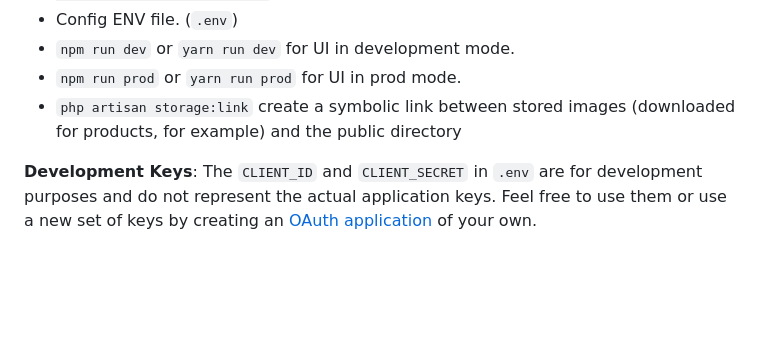
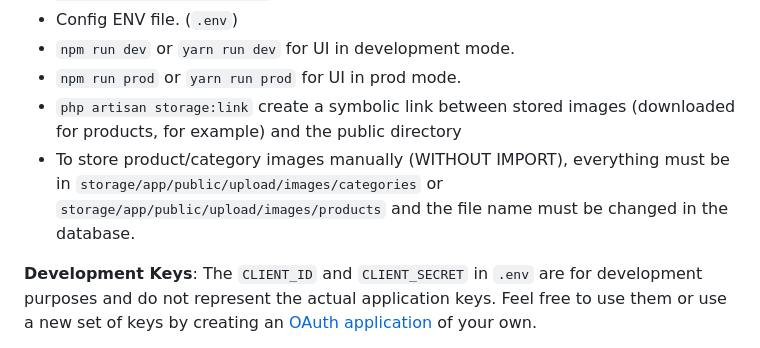
Before and after one commit to KoZeuh/kELaptop-Laravel-ESGI, a Markdown page: README.md, the part around the change. Drawn GitHub-style; blank space fills up the shorter version.

```diff
--- a/README.md
+++ b/README.md
@@ -94,6 +94,7 @@ Feel free to send us feedback -> [file an issue](https://github.com/KoZeuh/kELap
 - `npm run dev` or `yarn run dev` for UI in development mode.
 - `npm run prod` or `yarn run prod` for UI in prod mode.
 - `php artisan storage:link` create a symbolic link between stored images (downloaded for products, for example) and the public directory
+- To store product/category images manually (WITHOUT IMPORT), everything must be in `storage/app/public/upload/images/categories` or `storage/app/public/upload/images/products` and the file name must be changed in the database.
 
 **Development Keys**: The `CLIENT_ID` and `CLIENT_SECRET` in `.env` are for development purposes and do not represent the actual application keys. Feel free to use them or use a new set of keys by creating an [OAuth application](https://developers.google.com/identity/protocols/oauth2?hl=fr) of your own.
 
```
